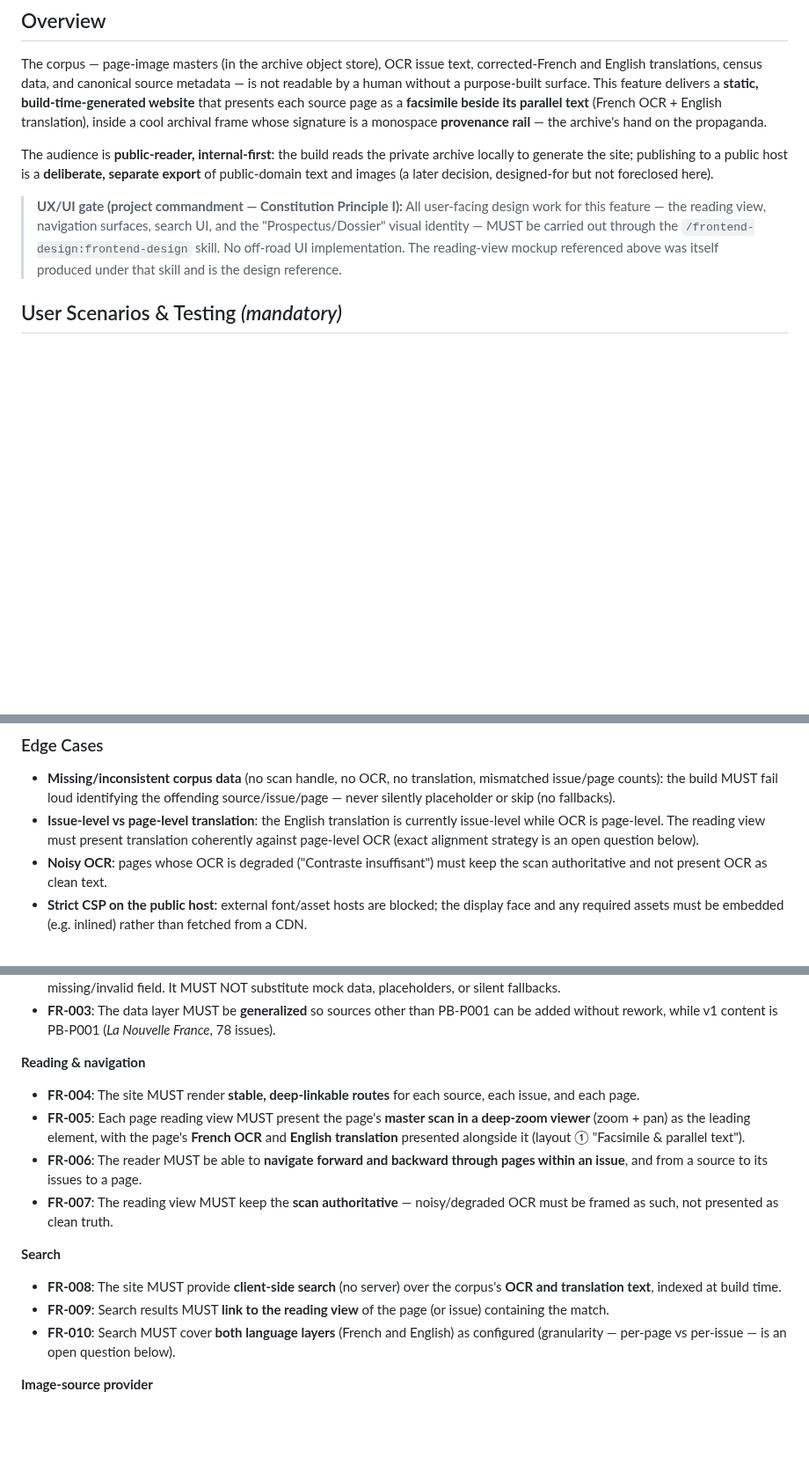
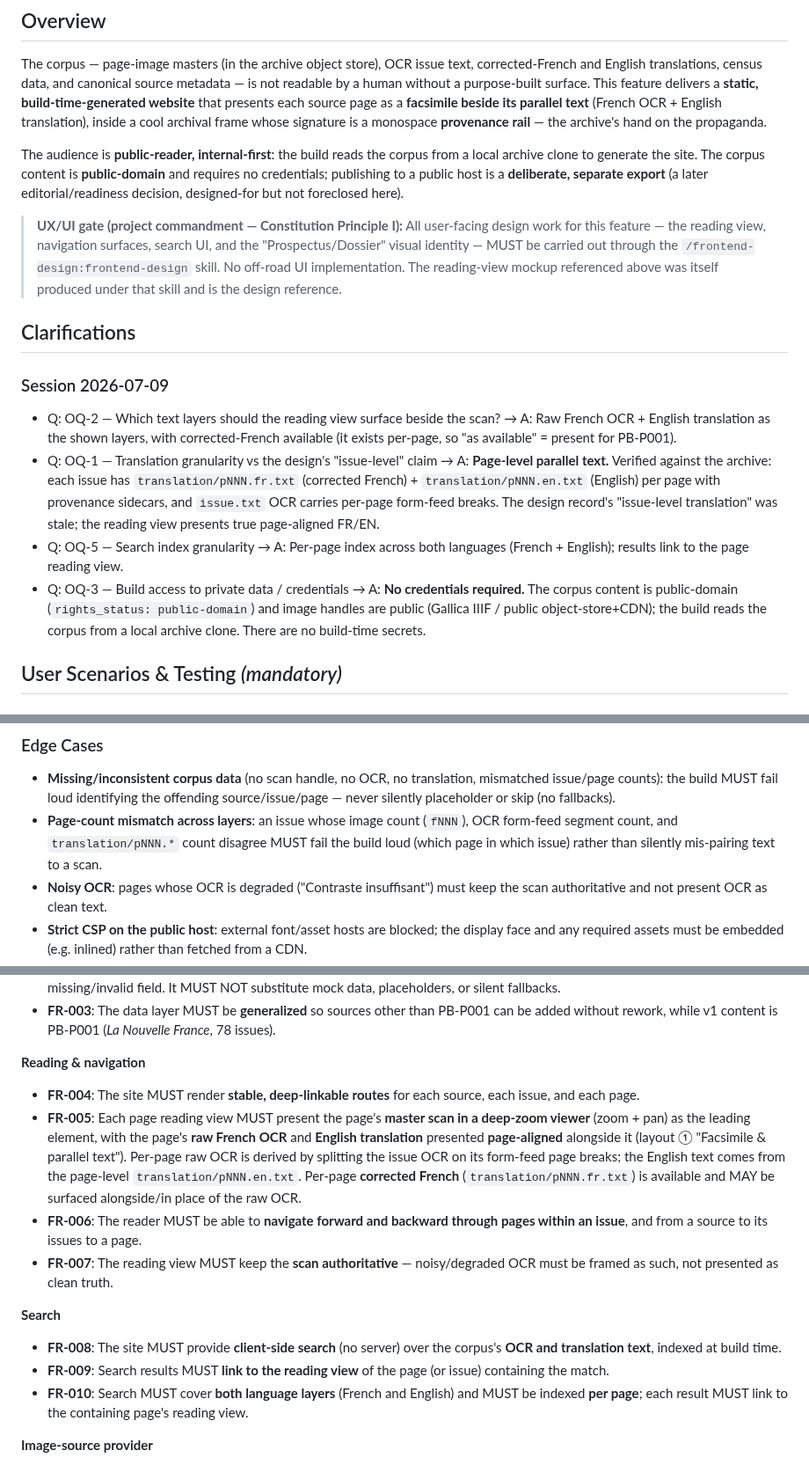
Before and after one commit to oletizi/colony-cults, a Markdown page: specs/005-corpus-browser/spec.md, 3 parts joined by grey strips. Shown at 88% size. GitHub-like rendering; blank space fills up the shorter version.

```diff
--- a/specs/005-corpus-browser/spec.md
+++ b/specs/005-corpus-browser/spec.md
@@ -18,9 +18,18 @@
 
 The corpus — page-image masters (in the archive object store), OCR issue text, corrected-French and English translations, census data, and canonical source metadata — is not readable by a human without a purpose-built surface. This feature delivers a **static, build-time-generated website** that presents each source page as a **facsimile beside its parallel text** (French OCR + English translation), inside a cool archival frame whose signature is a monospace **provenance rail** — the archive's hand on the propaganda.
 
-The audience is **public-reader, internal-first**: the build reads the private archive locally to generate the site; publishing to a public host is a **deliberate, separate export** of public-domain text and images (a later decision, designed-for but not foreclosed here).
+The audience is **public-reader, internal-first**: the build reads the corpus from a local archive clone to generate the site. The corpus content is **public-domain** and requires no credentials; publishing to a public host is a **deliberate, separate export** (a later editorial/readiness decision, designed-for but not foreclosed here).
 
 > **UX/UI gate (project commandment — Constitution Principle I):** All user-facing design work for this feature — the reading view, navigation surfaces, search UI, and the "Prospectus/Dossier" visual identity — MUST be carried out through the `/frontend-design:frontend-design` skill. No off-road UI implementation. The reading-view mockup referenced above was itself produced under that skill and is the design reference.
+
+## Clarifications
+
+### Session 2026-07-09
+
+- Q: OQ-2 — Which text layers should the reading view surface beside the scan? → A: Raw French OCR + English translation as the shown layers, with corrected-French available (it exists per-page, so "as available" = present for PB-P001).
+- Q: OQ-1 — Translation granularity vs the design's "issue-level" claim → A: **Page-level parallel text.** Verified against the archive: each issue has `translation/pNNN.fr.txt` (corrected French) + `translation/pNNN.en.txt` (English) per page with provenance sidecars, and `issue.txt` OCR carries per-page form-feed breaks. The design record's "issue-level translation" was stale; the reading view presents true page-aligned FR/EN.
+- Q: OQ-5 — Search index granularity → A: Per-page index across both languages (French + English); results link to the page reading view.
+- Q: OQ-3 — Build access to private data / credentials → A: **No credentials required.** The corpus content is public-domain (`rights_status: public-domain`) and image handles are public (Gallica IIIF / public object-store+CDN); the build reads the corpus from a local archive clone. There are no build-time secrets.
 
 ## User Scenarios & Testing *(mandatory)*
 
@@ -123,7 +132,7 @@ A maintainer produces a public deployment that contains only public-domain text
 ### Edge Cases
 
 - **Missing/inconsistent corpus data** (no scan handle, no OCR, no translation, mismatched issue/page counts): the build MUST fail loud identifying the offending source/issue/page — never silently placeholder or skip (no fallbacks).
-- **Issue-level vs page-level translation**: the English translation is currently issue-level while OCR is page-level. The reading view must present translation coherently against page-level OCR (exact alignment strategy is an open question below).
+- **Page-count mismatch across layers**: an issue whose image count (`fNNN`), OCR form-feed segment count, and `translation/pNNN.*` count disagree MUST fail the build loud (which page in which issue) rather than silently mis-pairing text to a scan.
 - **Noisy OCR**: pages whose OCR is degraded ("Contraste insuffisant") must keep the scan authoritative and not present OCR as clean text.
 - **Strict CSP on the public host**: external font/asset hosts are blocked; the display face and any required assets must be embedded (e.g. inlined) rather than fetched from a CDN.
 - **A source with no archival identifier** under the source-identifier image provider, or **no CDN base** under the object-store provider: build fails loud (US5 AS4).
@@ -142,7 +151,7 @@ A maintainer produces a public deployment that contains only public-domain text
 **Reading & navigation**
 
 - **FR-004**: The site MUST render **stable, deep-linkable routes** for each source, each issue, and each page.
-- **FR-005**: Each page reading view MUST present the page's **master scan in a deep-zoom viewer** (zoom + pan) as the leading element, with the page's **French OCR** and **English translation** presented alongside it (layout ① "Facsimile & parallel text").
+- **FR-005**: Each page reading view MUST present the page's **master scan in a deep-zoom viewer** (zoom + pan) as the leading element, with the page's **raw French OCR** and **English translation** presented **page-aligned** alongside it (layout ① "Facsimile & parallel text"). Per-page raw OCR is derived by splitting the issue OCR on its form-feed page breaks; the English text comes from the page-level `translation/pNNN.en.txt`. Per-page **corrected French** (`translation/pNNN.fr.txt`) is available and MAY be surfaced alongside/in place of the raw OCR.
 - **FR-006**: The reader MUST be able to **navigate forward and backward through pages within an issue**, and from a source to its issues to a page.
 - **FR-007**: The reading view MUST keep the **scan authoritative** — noisy/degraded OCR must be framed as such, not presented as clean truth.
 
@@ -150,7 +159,7 @@ A maintainer produces a public deployment that contains only public-domain text
 
 - **FR-008**: The site MUST provide **client-side search** (no server) over the corpus's **OCR and translation text**, indexed at build time.
 - **FR-009**: Search results MUST **link to the reading view** of the page (or issue) containing the match.
-- **FR-010**: Search MUST cover **both language layers** (French and English) as configured (granularity — per-page vs per-issue — is an open question below).
+- **FR-010**: Search MUST cover **both language layers** (French and English) and MUST be indexed **per page**; each result MUST link to the containing page's reading view.
 
 **Image-source provider**
 
```
Also changed, not shown: other parts of specs/005-corpus-browser/spec.md (+21 -18 lines), 1 other file.
